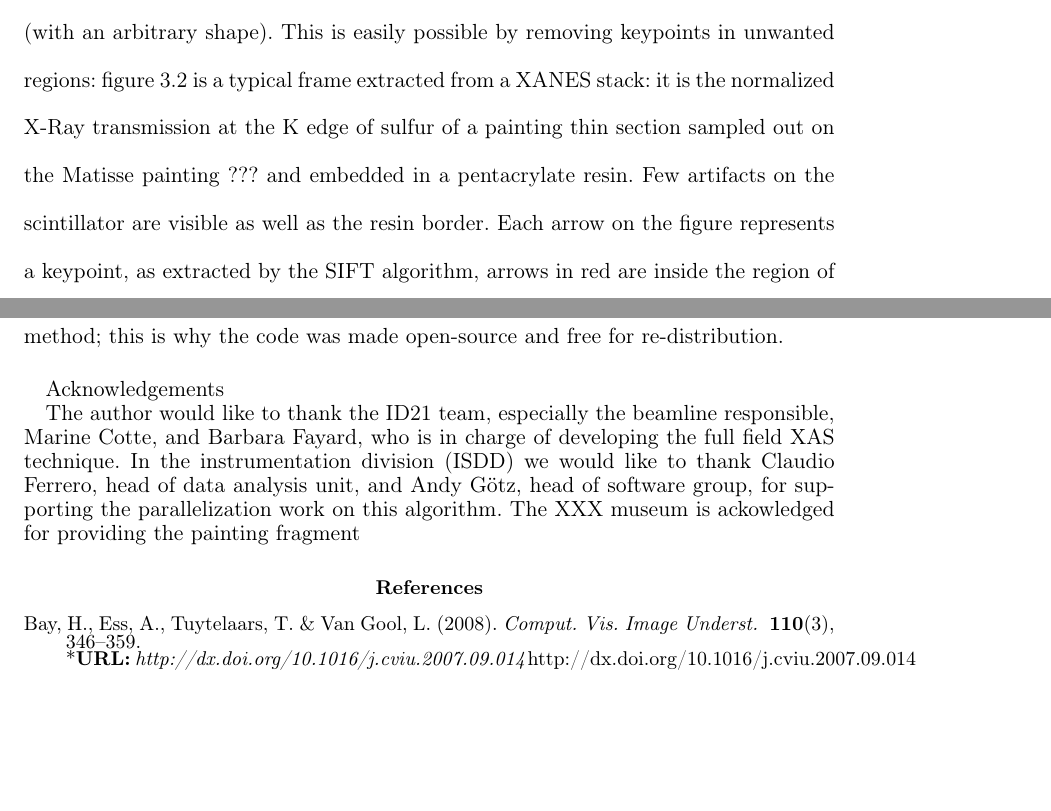
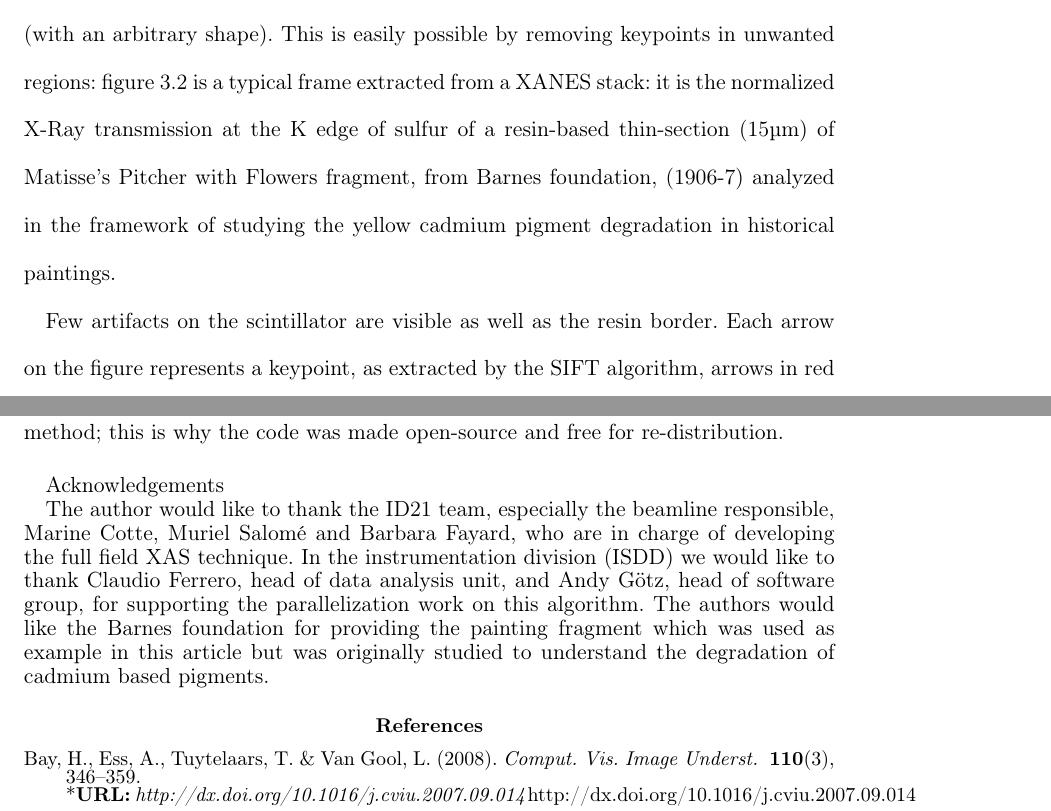
Before and after one commit to kif/sift_publi, a LaTeX thesis (sift.tex): two parts of pages 5 and 13 of 14, joined at a grey line, cut so that both start at the same text, the shorter picture padded with empty space. Compiled offline with pdfLaTeX; a LaTeX package or settings file that is missing is left out.

Commit message:
corrections from Emeline

```diff
--- a/sift.tex
+++ b/sift.tex
@@ -153,9 +153,15 @@ specific to the scintillator or at the oposit only keep keypoints located
 inside a region of interest (with an arbitrary shape).
 This is easily possible by removing keypoints in unwanted regions:
 figure \ref{sample} is a typical frame extracted from a XANES stack:
-it is the normalized X-Ray transmission at the K edge of sulfur of a painting
-thin section sampled out on the Matisse painting ??? and embedded in
-a pentacrylate resin.
+it is the normalized X-Ray transmission at the K edge of sulfur
+% of a painting
+% thin section sampled out on the Matisse painting ??? and embedded in
+% a pentacrylate resin.
+of a resin-based thin-section
+(15µm) of Matisse’s Pitcher with Flowers fragment, from Barnes
+foundation, (1906-7) analyzed in the framework of studying the yellow
+cadmium pigment degradation in historical paintings.
+
 Few artifacts on the scintillator are visible as well as the resin border.
 Each arrow on the figure represents a keypoint, as extracted by the SIFT
 algorithm, arrows in red are inside the region of interest (i.e. on the sample)
@@ -492,12 +498,14 @@ re-distribution.
 \ack{Acknowledgements}
 
 The author would like to thank the ID21 team, especially the beamline
-responsible, Marine Cotte, and Barbara Fayard, who is in charge of developing
-the full field XAS technique.
+responsible, Marine Cotte, Muriel Salomé and Barbara Fayard, who are in charge
+of developing the full field XAS technique.
 In the instrumentation division (ISDD) we would like to thank Claudio Ferrero,
 head of data analysis unit, and Andy G\"otz, head of software group, for
 supporting the parallelization work on this algorithm.
-The XXX museum is ackowledged for providing the painting fragment
+The authors would like the Barnes foundation for providing the painting fragment
+which was used as example in this article but was originally studied to
+understand the degradation of cadmium based pigments.
 \bibliographystyle{iucr}
 \bibliography{biblio}
 %\referencelist[biblio]
```
